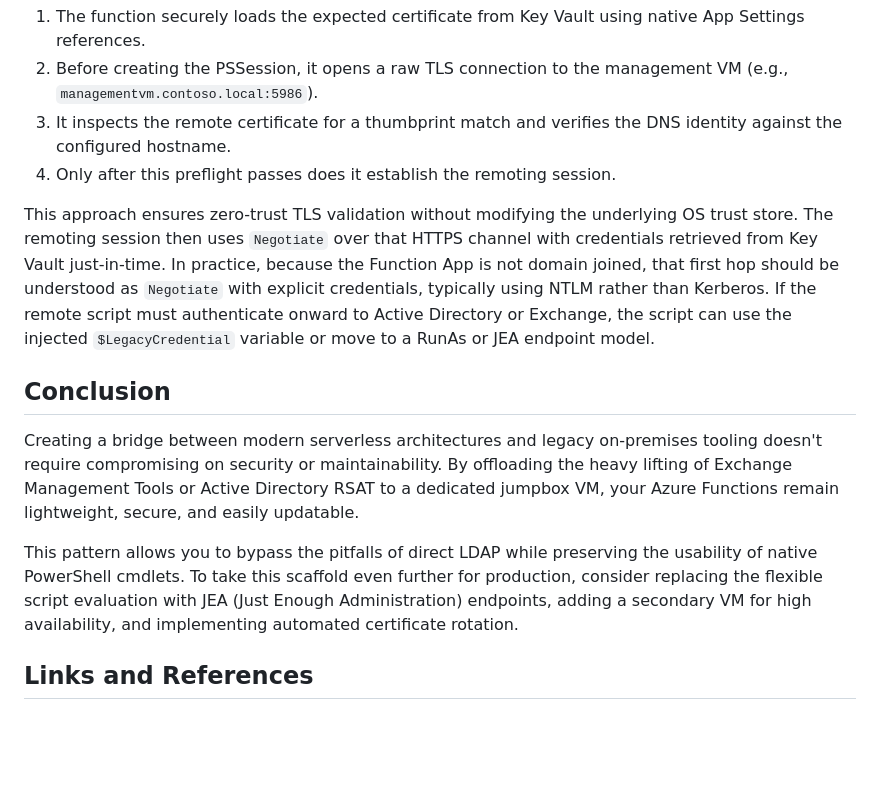
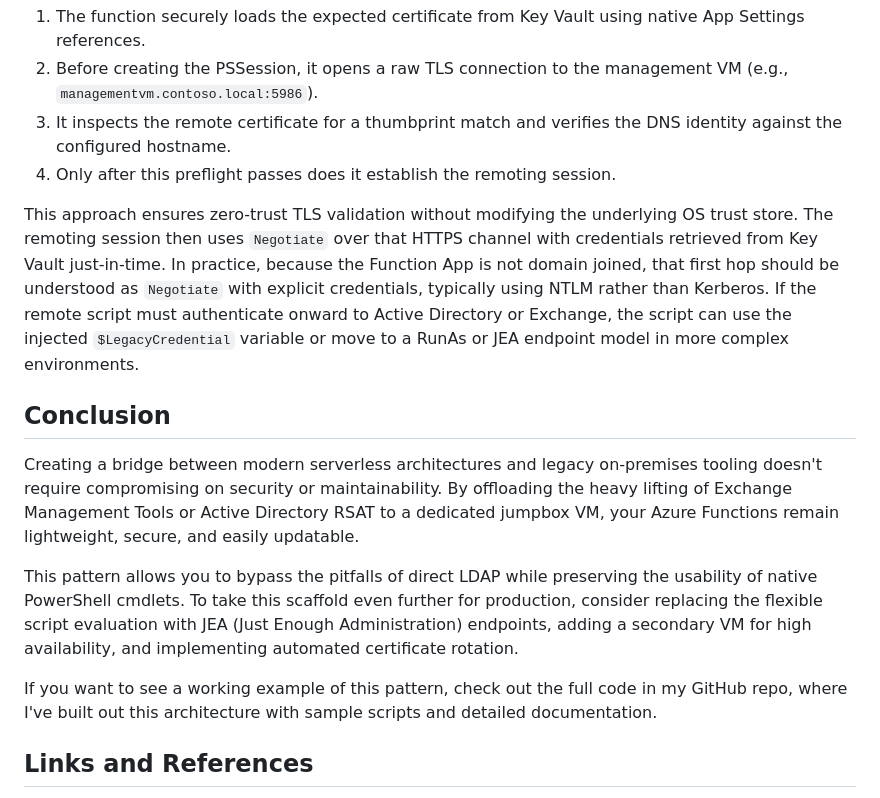
Before and after one commit to broberts23/vsCode, a Markdown page: project-functionapp-jumpbox/blog.md, the part around the change. GitHub-like rendering; blank space fills up the shorter version.

Commit message:
refactor: Enhance blog documentation with additional context on legacy credential usage and provide a link to the GitHub repo for practical examples

```diff
--- a/project-functionapp-jumpbox/blog.md
+++ b/project-functionapp-jumpbox/blog.md
@@ -103,13 +103,15 @@ This scaffold handles trust explicitly at the application layer:
 3. It inspects the remote certificate for a thumbprint match and verifies the DNS identity against the configured hostname.
 4. Only after this preflight passes does it establish the remoting session.
 
-This approach ensures zero-trust TLS validation without modifying the underlying OS trust store. The remoting session then uses `Negotiate` over that HTTPS channel with credentials retrieved from Key Vault just-in-time. In practice, because the Function App is not domain joined, that first hop should be understood as `Negotiate` with explicit credentials, typically using NTLM rather than Kerberos. If the remote script must authenticate onward to Active Directory or Exchange, the script can use the injected `$LegacyCredential` variable or move to a RunAs or JEA endpoint model.
+This approach ensures zero-trust TLS validation without modifying the underlying OS trust store. The remoting session then uses `Negotiate` over that HTTPS channel with credentials retrieved from Key Vault just-in-time. In practice, because the Function App is not domain joined, that first hop should be understood as `Negotiate` with explicit credentials, typically using NTLM rather than Kerberos. If the remote script must authenticate onward to Active Directory or Exchange, the script can use the injected `$LegacyCredential` variable or move to a RunAs or JEA endpoint model in more complex environments.
 
 ## Conclusion
 
 Creating a bridge between modern serverless architectures and legacy on-premises tooling doesn't require compromising on security or maintainability. By offloading the heavy lifting of Exchange Management Tools or Active Directory RSAT to a dedicated jumpbox VM, your Azure Functions remain lightweight, secure, and easily updatable.
 
 This pattern allows you to bypass the pitfalls of direct LDAP while preserving the usability of native PowerShell cmdlets. To take this scaffold even further for production, consider replacing the flexible script evaluation with JEA (Just Enough Administration) endpoints, adding a secondary VM for high availability, and implementing automated certificate rotation.
+
+If you want to see a working example of this pattern, check out the full code in my GitHub repo, where I've built out this architecture with sample scripts and detailed documentation.
 
 ## Links and References
 
```
